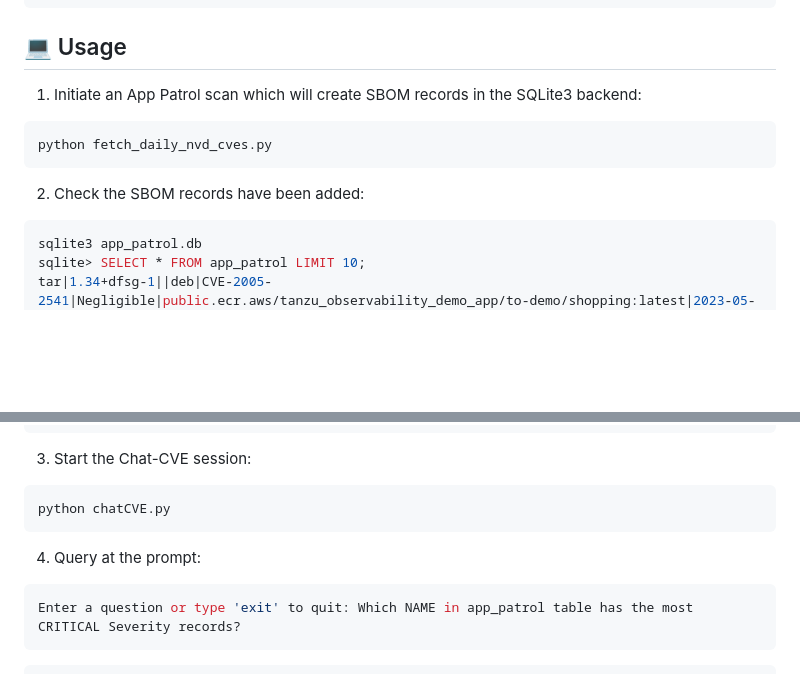
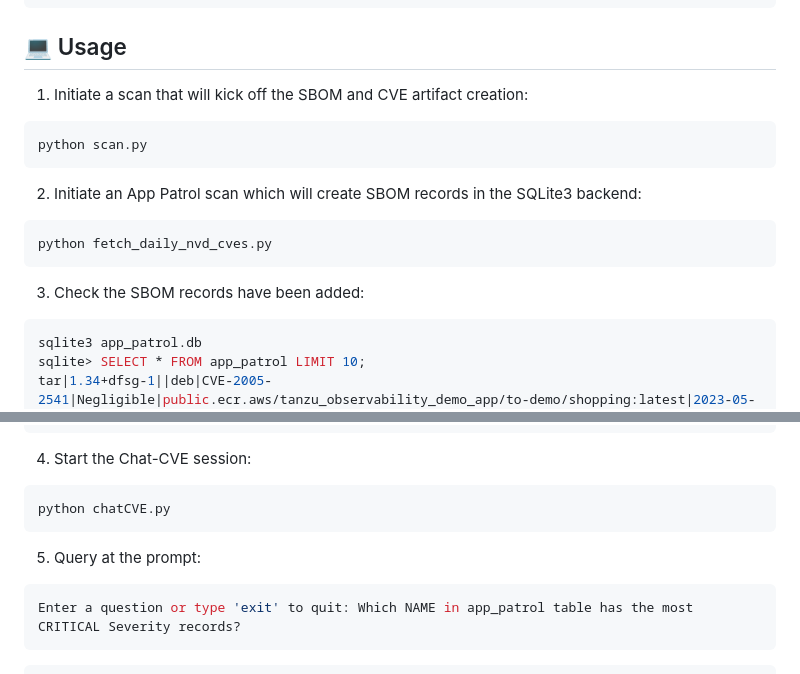
Before and after one commit to jasona7/ChatCVE, a Markdown page: README.md, 2 parts joined by grey strips. GitHub-like rendering; blank space fills up the shorter version.

````diff
--- a/README.md
+++ b/README.md
@@ -78,12 +78,17 @@ public.ecr.aws/bitnami/jenkins:2.387.3
 
 
 ## 💻 Usage
-1. Initiate an App Patrol scan which will create SBOM records in the SQLite3 backend:
+1. Initiate a scan that will kick off the SBOM and CVE artifact creation:
+``` bash
+python scan.py
+```
+
+2. Initiate an App Patrol scan which will create SBOM records in the SQLite3 backend:
 ``` bash
 python fetch_daily_nvd_cves.py
 ```
 
-2. Check the SBOM records have been added:
+3. Check the SBOM records have been added:
 ``` bash
 sqlite3 app_patrol.db
 sqlite> SELECT * FROM app_patrol LIMIT 10;
@@ -99,12 +104,12 @@ openssl|1.1.1n-0+deb11u3||deb|CVE-2010-0928|Negligible|public.ecr.aws/tanzu_obse
 libc-bin|2.31-13+deb11u3||deb|CVE-2010-4756|Negligible|public.ecr.aws/tanzu_observability_demo_app/to-demo/shopping:latest|2023-05-21 15:01:15
 ```
 
-3. Start the Chat-CVE session:
+4. Start the Chat-CVE session:
 ```bash
 python chatCVE.py
 ```
 
-4. Query at the prompt:
+5. Query at the prompt:
 ```bash
 Enter a question or type 'exit' to quit: Which NAME in app_patrol table has the most CRITICAL Severity records?
 ```
````
